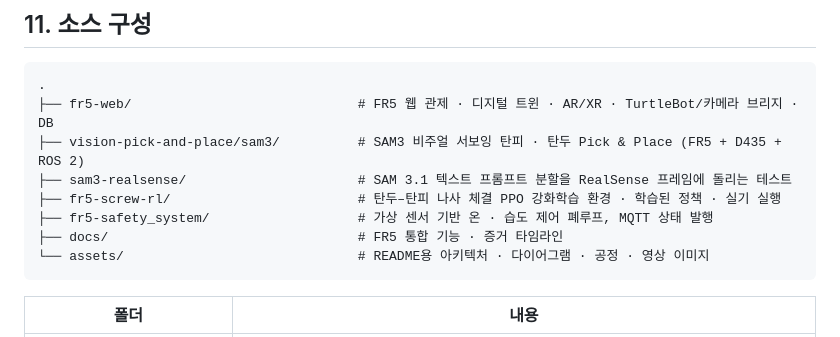
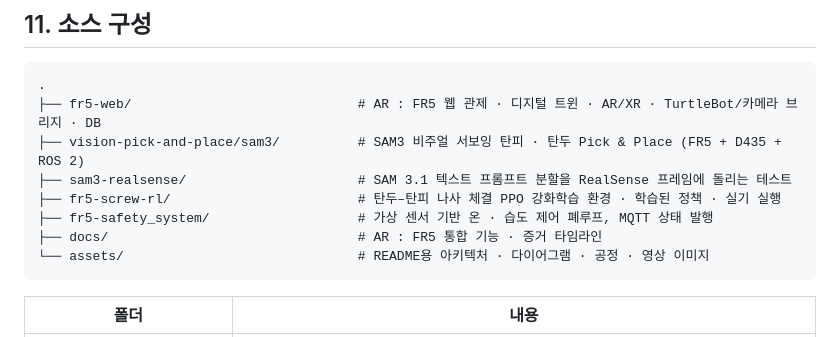
Before and after one commit to eduwing-robotics/ros2-ai-cobot-repo3, a Markdown page: README.md, the part around the change. GitHub-like rendering.

Commit message:
Update README.md for AR context clarification

````diff
--- a/README.md
+++ b/README.md
@@ -147,12 +147,12 @@ TurtleBot3가 부품을 조립 위치로 운반하면 FR5가 SAM3 비전으로
 
 ```text
 .
-├── fr5-web/                             # FR5 웹 관제 · 디지털 트윈 · AR/XR · TurtleBot/카메라 브리지 · DB
+├── fr5-web/                             # AR : FR5 웹 관제 · 디지털 트윈 · AR/XR · TurtleBot/카메라 브리지 · DB
 ├── vision-pick-and-place/sam3/          # SAM3 비주얼 서보잉 탄피 · 탄두 Pick & Place (FR5 + D435 + ROS 2)
 ├── sam3-realsense/                      # SAM 3.1 텍스트 프롬프트 분할을 RealSense 프레임에 돌리는 테스트
 ├── fr5-screw-rl/                        # 탄두–탄피 나사 체결 PPO 강화학습 환경 · 학습된 정책 · 실기 실행
 ├── fr5-safety_system/                   # 가상 센서 기반 온 · 습도 제어 폐루프, MQTT 상태 발행
-├── docs/                                # FR5 통합 기능 · 증거 타임라인
+├── docs/                                # AR : FR5 통합 기능 · 증거 타임라인
 └── assets/                              # README용 아키텍처 · 다이어그램 · 공정 · 영상 이미지
 ```
 
````
